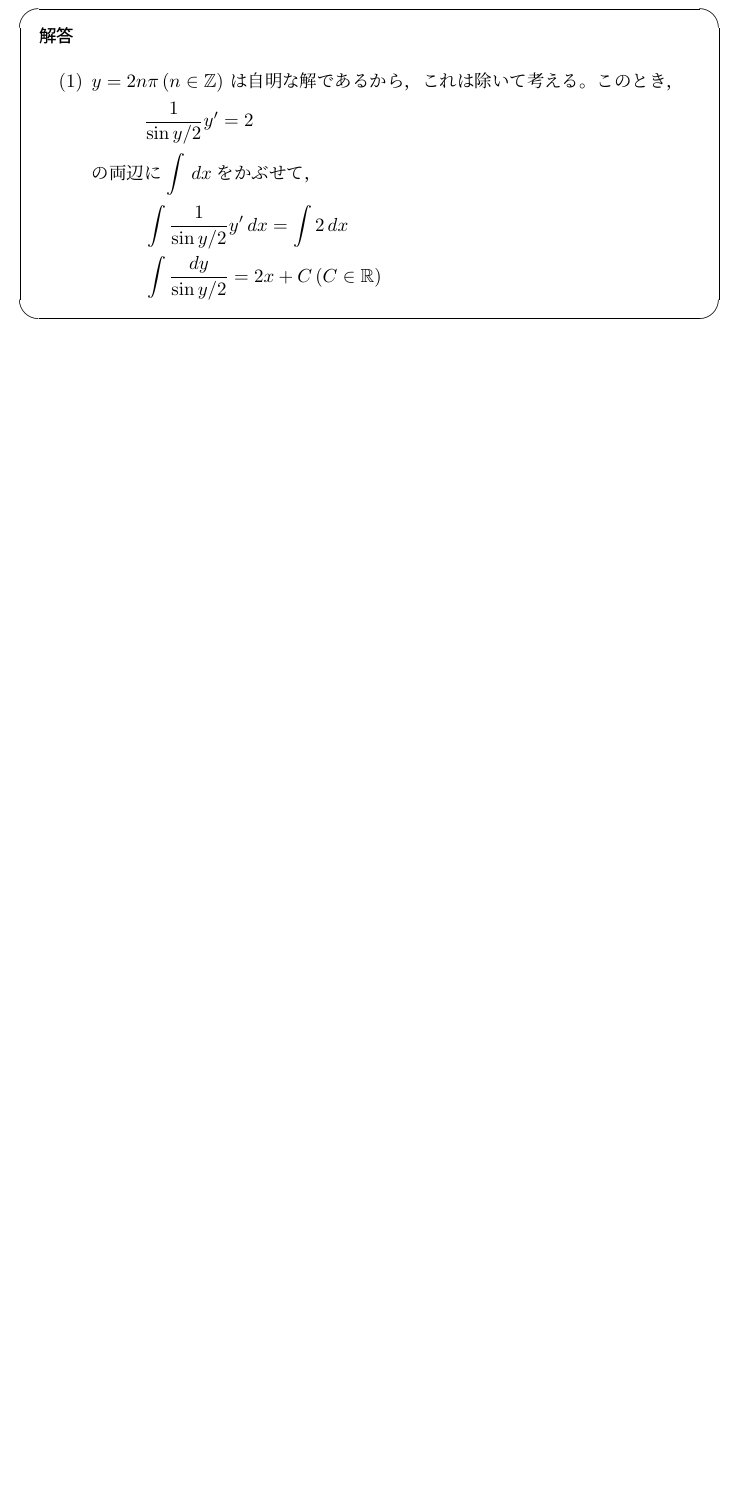
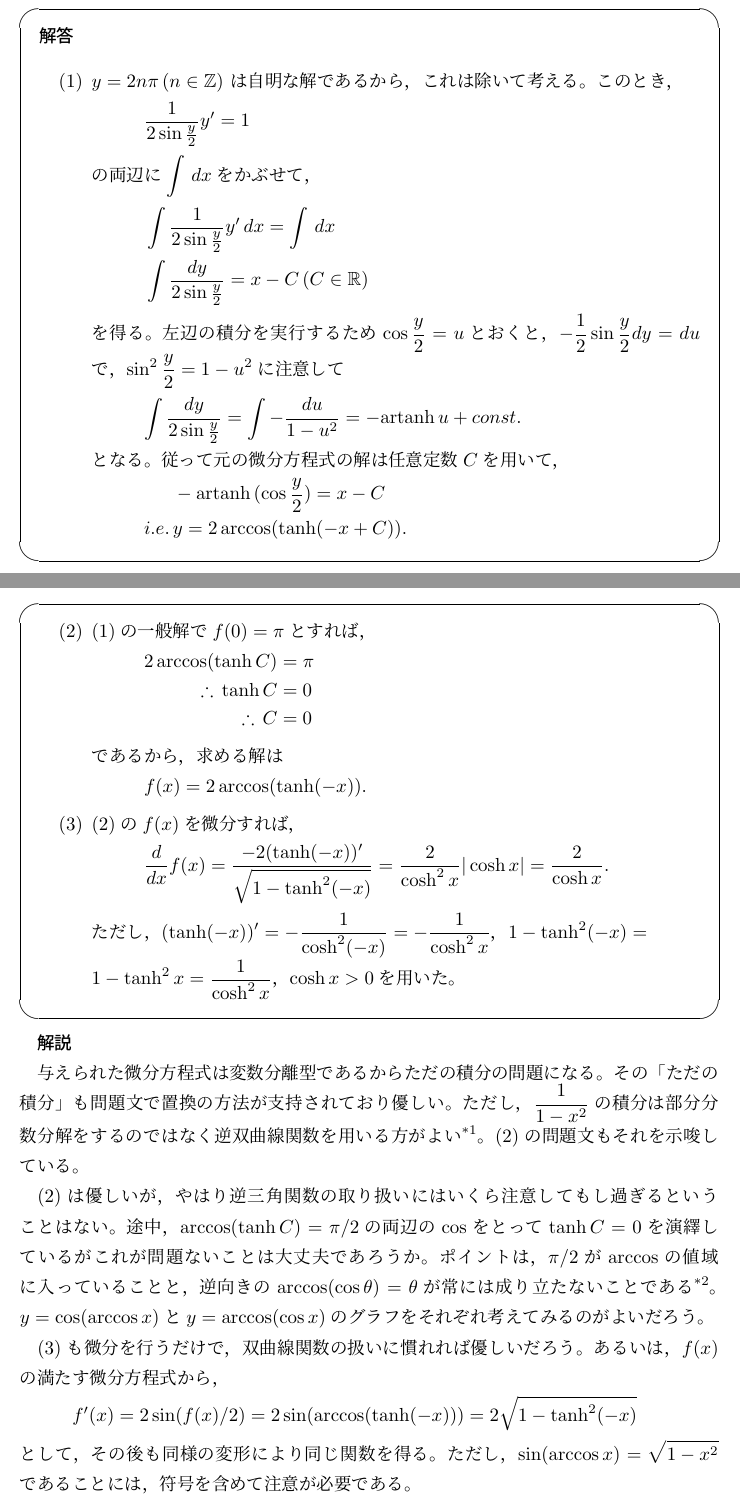
Before and after one commit to 2ginchan/2025s1, a LaTeX document (2025s1math.tex): part of page 7 of 7 before the commit and two parts of pages 7 and 8 of 8 after it, the two joined at a grey line, cut so that both start at the same text, the shorter picture padded with empty space. Compiled offline with pLaTeX and dvipdfmx.

Commit message:
q7 finish

```diff
--- a/2025s1math.tex
+++ b/2025s1math.tex
@@ -347,14 +347,53 @@ $\arctan x$のままでは積分しにくいから，部分積分で微分して
     \begin{enumerate}
         \item $y = 2n \pi \, (n \in \mathbb{Z})$ は自明な解であるから，これは除いて考える。このとき，
               \begin{align*}
-                  \frac{1}{\sin y/2} y' = 2
+                  \frac{1}{2 \sin \frac{y}{2}} y' = 1
               \end{align*}
               の両辺に$\int \, dx$をかぶせて，
               \begin{align*}
-                   & \int \frac{1}{\sin y/2} y' \, dx = \int 2 \, dx         \\
-                   & \int \frac{dy}{\sin y/2} = 2x + C \, (C \in \mathbb{R})
+                   & \int \frac{1}{2 \sin \frac{y}{2}} y' \, dx = \int  \, dx         \\
+                   & \int \frac{dy}{2 \sin \frac{y}{2}} = x - C \, (C \in \mathbb{R})
               \end{align*}
-
+              を得る。左辺の積分を実行するため$\cos \frac{y}{2} = u$とおくと，$- \frac{1}{2}\sin \frac{y}{2} dy = du$で，$\sin^2 \frac{y}{2} = 1- u^2$に注意して
+              \begin{align*}
+                  \int \frac{dy}{2 \sin \frac{y}{2}} = \int -\frac{du}{1-u^2} = - \text{artanh}\,  u+ const.
+              \end{align*}
+              となる。従って元の微分方程式の解は任意定数$C$を用いて，
+              \begin{align*}
+                         & -\text{artanh} \, (\cos \frac{y}{2})  = x - C             \\
+                  i.e.\, & y                             = 2 \arccos (\tanh (-x+C)).
+              \end{align*}
     \end{enumerate}
 \end{screen}
+\begin{screen}
+    \begin{enumerate}
+        \item[(2)] (1)の一般解で$f(0)=\pi$とすれば，
+            \begin{align*}
+                2\arccos(\tanh C)     & = \pi \\
+                \therefore \, \tanh C & =0    \\
+                \therefore \, C       & = 0
+            \end{align*}
+            であるから，求める解は
+            \begin{align*}
+                f(x)=2\arccos(\tanh (-x)).
+            \end{align*}
+        \item[(3)] (2)の$f(x)$を微分すれば，
+            \begin{align*}
+                \frac{d}{dx} f(x) = \frac{-2(\tanh (-x))'}{\sqrt{1-\tanh^2 (-x)}} = \frac{2}{\cosh^2 x} |\cosh x| = \frac{2}{\cosh x}.
+            \end{align*}
+            ただし，$(\tanh(-x))'=-\frac{1}{\cosh^2 (-x)}=-\frac{1}{\cosh^2 x}$，$1-\tanh^2(-x)=\\1-\tanh^2 x = \frac{1}{\cosh^2 x} $，$\cosh x >0$を用いた。
+    \end{enumerate}
+\end{screen}
+
+\textbf{解説}
+
+与えられた微分方程式は変数分離型であるからただの積分の問題になる。その「ただの積分」も問題文で置換の方法が支持されており優しい。ただし，$\frac{1}{1-x^2}$の積分は部分分数分解をするのではなく逆双曲線関数を用いる方がよい\footnote{$u$について積分を実行したのち，$u$について解かなければならないためである。部分分数分解をして積分するとこれが煩雑になる。}。(2)の問題文もそれを示唆している。
+
+(2)は優しいが，やはり逆三角関数の取り扱いにはいくら注意してもし過ぎるということはない。途中，$\arccos(\tanh C)=\pi /2$の両辺の$\cos$をとって$\tanh C=0$を演繹しているがこれが問題ないことは大丈夫であろうか。ポイントは，$\pi /2$が$\arccos$の値域に入っていることと，逆向きの$\arccos (\cos \theta) = \theta$が常には成り立たないことである\footnote{$\theta = 2\pi$が反例}。$y=\cos (\arccos x)$と$y = \arccos (\cos x)$のグラフをそれぞれ考えてみるのがよいだろう。
+
+(3)も微分を行うだけで，双曲線関数の扱いに慣れれば優しいだろう。あるいは，$f(x)$の満たす微分方程式から，
+\begin{align*}
+    f'(x) = 2\sin (f(x)/2)= 2 \sin (\arccos (\tanh (-x))) = 2 \sqrt{1- \tanh^2(-x)}
+\end{align*}
+として，その後も同様の変形により同じ関数を得る。ただし，$\sin (\arccos x) = \sqrt{1-x^2}$であることには，符号を含めて注意が必要である。
 \end{document}
```
Also changed, not shown: 2025s1math.tex (10 more changed lines).
